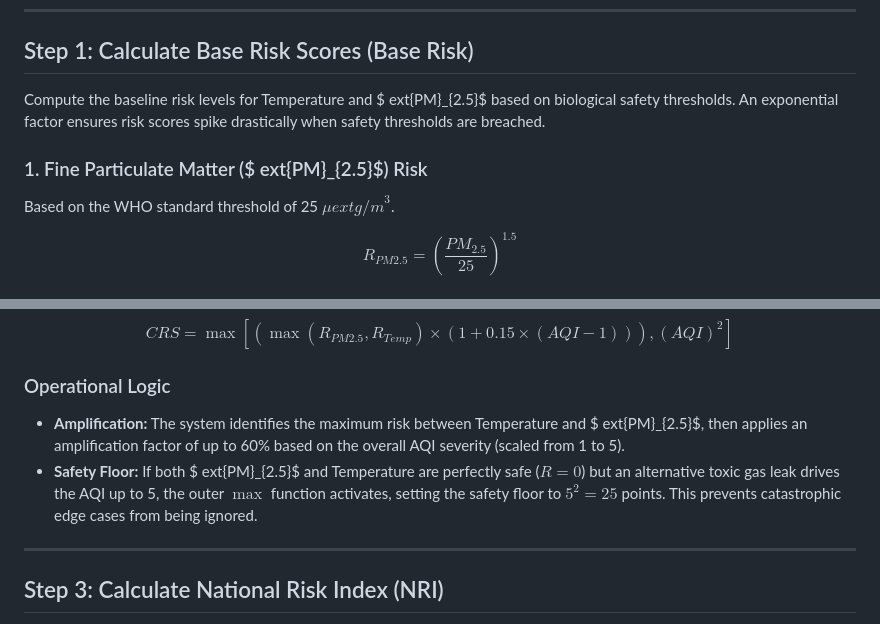
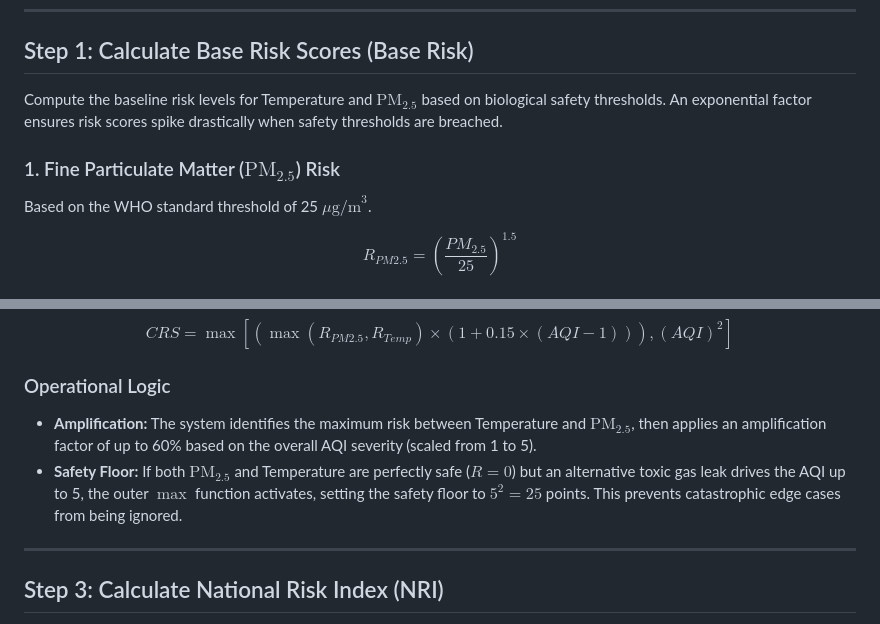
Before and after one commit to nhattan2223/Ecolens, a Markdown page: ecolens_formula_framework.md, 2 parts joined by grey strips. Rendered like a GitHub page.

Commit message:
fixed file formula

```diff
--- a/ecolens_formula_framework.md
+++ b/ecolens_formula_framework.md
@@ -8,10 +8,10 @@ This logic can be directly integrated into the Backend service.
 
 ## Step 1: Calculate Base Risk Scores (Base Risk)
 
-Compute the baseline risk levels for Temperature and $	ext{PM}_{2.5}$ based on biological safety thresholds. An exponential factor ensures risk scores spike drastically when safety thresholds are breached.
+Compute the baseline risk levels for Temperature and $\text{PM}_{2.5}$ based on biological safety thresholds. An exponential factor ensures risk scores spike drastically when safety thresholds are breached.
 
-### 1. Fine Particulate Matter ($	ext{PM}_{2.5}$) Risk
-Based on the WHO standard threshold of 25 $\mu	ext{g/m}^3$.
+### 1. Fine Particulate Matter ($\text{PM}_{2.5}$) Risk
+Based on the WHO standard threshold of 25 $\mu\text{g/m}^3$.
 
 $$R_{PM2.5} = \left(\frac{PM_{2.5}}{25}\right)^{1.5}$$
 
@@ -29,8 +29,8 @@ Combines the AQI amplification factor and a protection floor (Risk Floor) to cal
 $$CRS = \max \left[ \left( \max(R_{PM2.5}, R_{Temp}) \times (1 + 0.15 \times (AQI - 1)) \right), (AQI)^2 \right]$$
 
 ### Operational Logic
-* **Amplification:** The system identifies the maximum risk between Temperature and $	ext{PM}_{2.5}$, then applies an amplification factor of up to 60% based on the overall AQI severity (scaled from 1 to 5).
-* **Safety Floor:** If both $	ext{PM}_{2.5}$ and Temperature are perfectly safe ($R = 0$) but an alternative toxic gas leak drives the AQI up to 5, the outer $\max$ function activates, setting the safety floor to $5^2 = 25$ points. This prevents catastrophic edge cases from being ignored.
+* **Amplification:** The system identifies the maximum risk between Temperature and $\text{PM}_{2.5}$, then applies an amplification factor of up to 60% based on the overall AQI severity (scaled from 1 to 5).
+* **Safety Floor:** If both $\text{PM}_{2.5}$ and Temperature are perfectly safe ($R = 0$) but an alternative toxic gas leak drives the AQI up to 5, the outer $\max$ function activates, setting the safety floor to $5^2 = 25$ points. This prevents catastrophic edge cases from being ignored.
 
 ---
 
```
